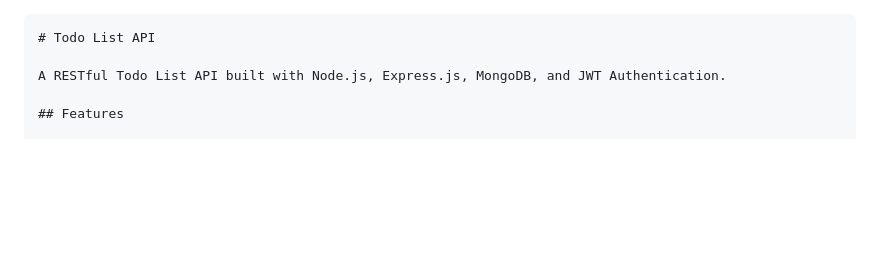
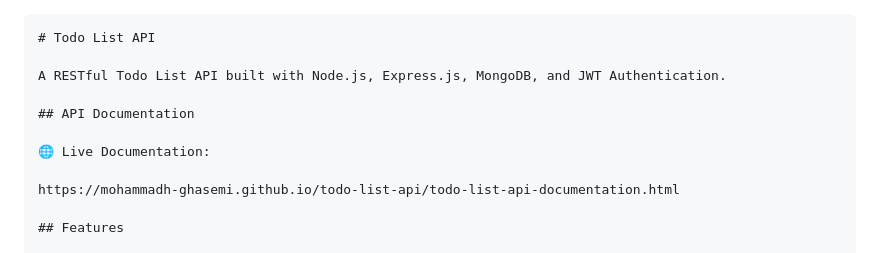
Before and after one commit to mohammadh-ghasemi/todo-list-api, a Markdown page: README.md, the part around the change. Rendered like a GitHub page; blank space fills up the shorter version.

Commit message:
add documentation

```diff
--- a/README.md
+++ b/README.md
@@ -2,6 +2,12 @@
 # Todo List API
 
 A RESTful Todo List API built with Node.js, Express.js, MongoDB, and JWT Authentication.
+
+## API Documentation
+
+🌐 Live Documentation:
+
+https://mohammadh-ghasemi.github.io/todo-list-api/todo-list-api-documentation.html
 
 ## Features
 
```
